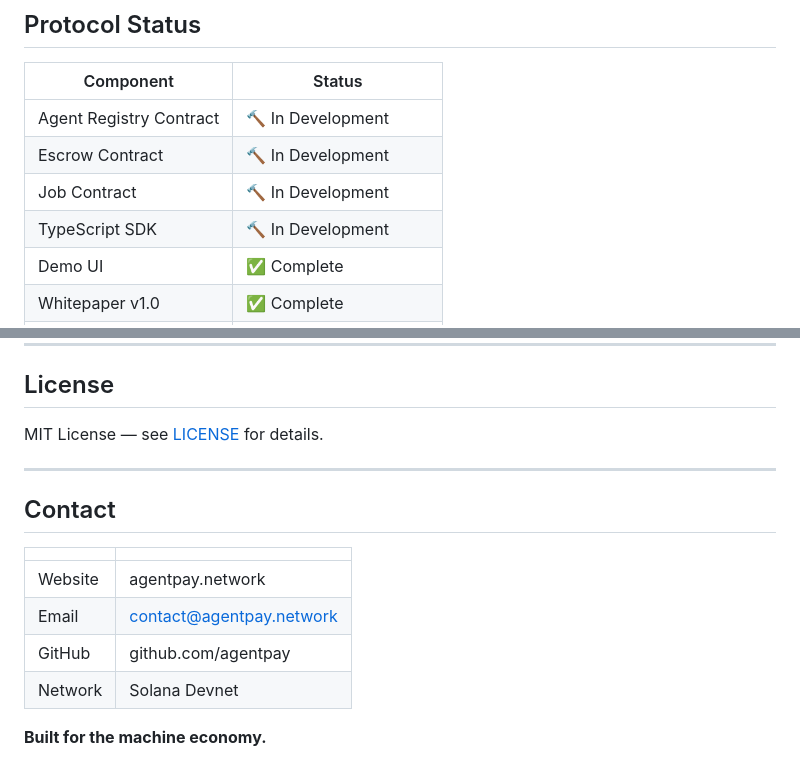
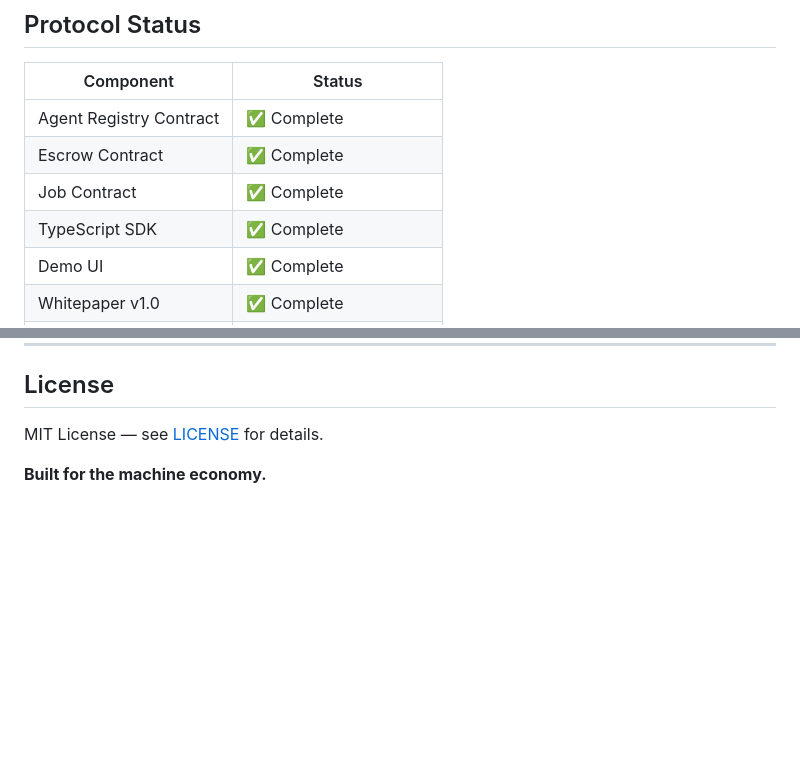
Before and after one commit to rizkyputraa04/AgentPay, a Markdown page: README.md, 2 parts joined by grey strips. GitHub-like rendering; blank space fills up the shorter version.

```diff
--- a/README.md
+++ b/README.md
@@ -136,10 +136,10 @@ agentpay/
 
 | Component | Status |
 |---|---|
-| Agent Registry Contract | 🔨 In Development |
-| Escrow Contract | 🔨 In Development |
-| Job Contract | 🔨 In Development |
-| TypeScript SDK | 🔨 In Development |
+| Agent Registry Contract | ✅ Complete |
+| Escrow Contract | ✅ Complete |
+| Job Contract | ✅ Complete |
+| TypeScript SDK | ✅ Complete |
 | Demo UI | ✅ Complete |
 | Whitepaper v1.0 | ✅ Complete |
 | Security Audit | 📋 Planned pre-Mainnet |
@@ -216,15 +216,5 @@ To report a vulnerability privately, see [SECURITY.md](SECURITY.md).
 
 MIT License — see [LICENSE](LICENSE) for details.
 
----
-
-## Contact
-
-| | |
-|---|---|
-| Website | agentpay.network |
-| Email | contact@agentpay.network |
-| GitHub | github.com/agentpay |
-| Network | Solana Devnet |
 
 **Built for the machine economy.**
```
